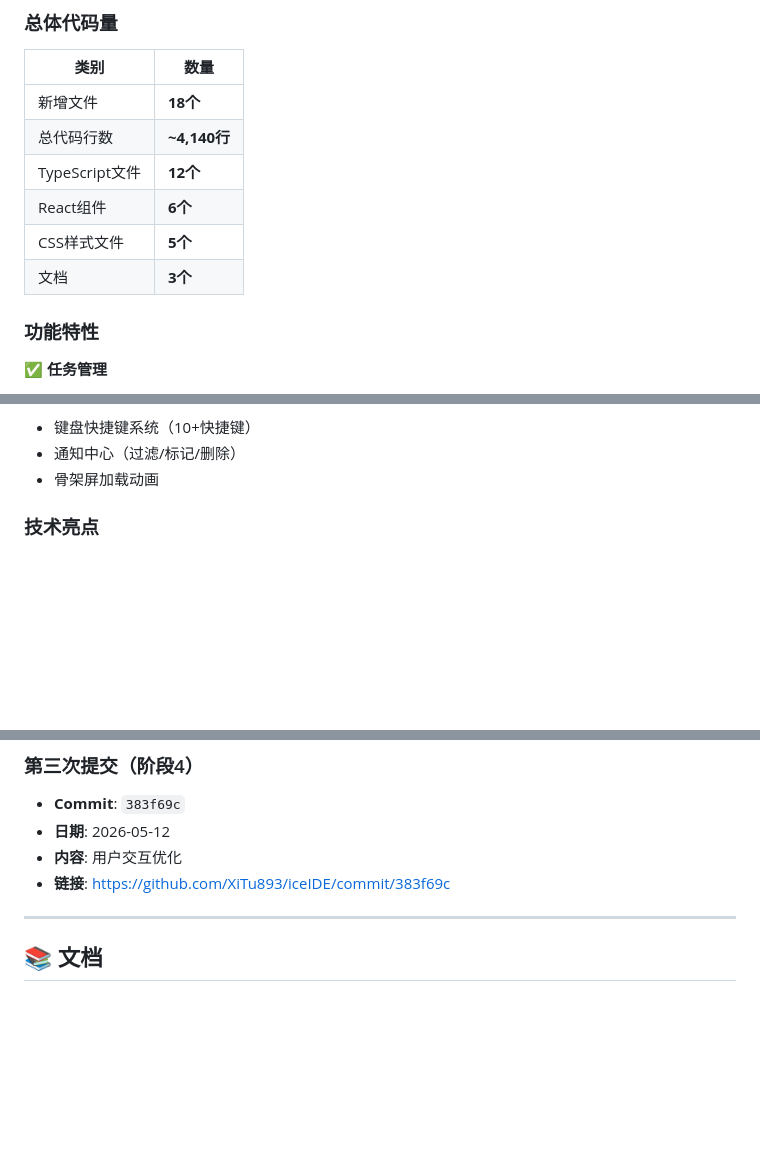
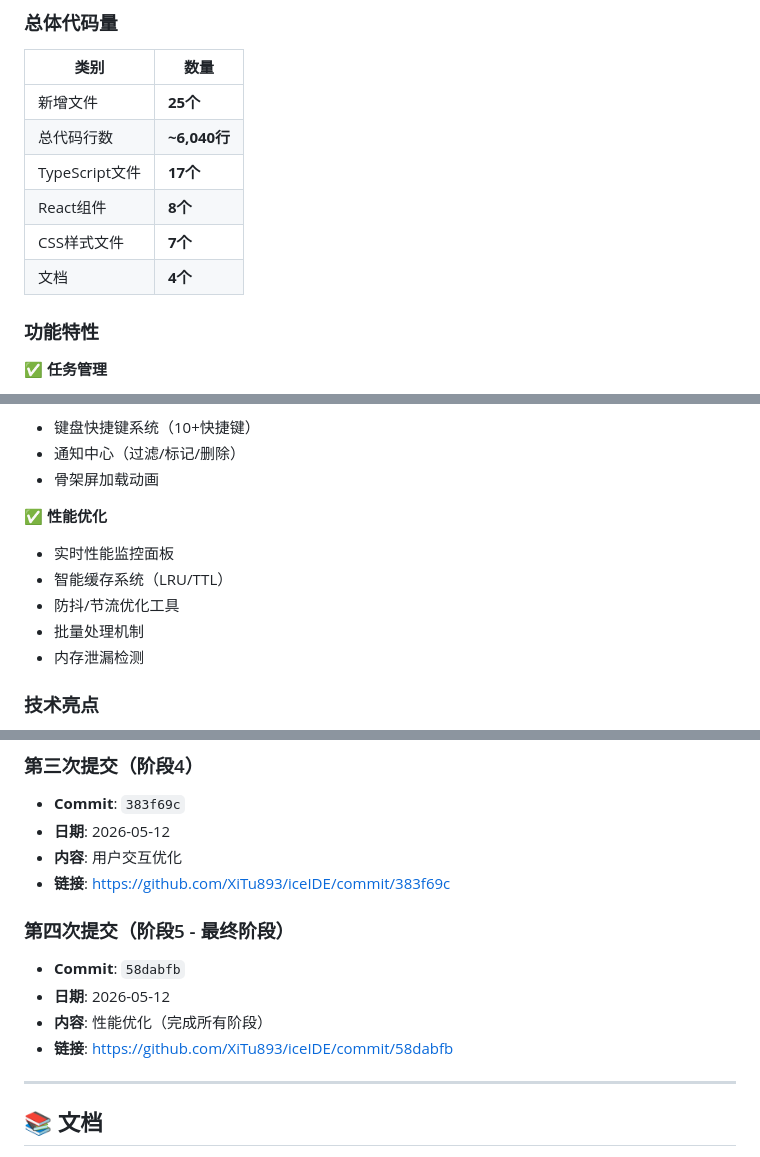
Before and after one commit to XiTu893/iceCode, a Markdown page: docs/IMPLEMENTATION_PROGRESS.md, 3 parts joined by grey strips. Rendered like a GitHub page; blank space fills up the shorter version.

```diff
--- a/docs/IMPLEMENTATION_PROGRESS.md
+++ b/docs/IMPLEMENTATION_PROGRESS.md
@@ -229,12 +288,12 @@
 
 | 类别 | 数量 |
 |------|------|
-| 新增文件 | **18个** |
-| 总代码行数 | **~4,140行** |
-| TypeScript文件 | **12个** |
-| React组件 | **6个** |
-| CSS样式文件 | **5个** |
-| 文档 | **3个** |
+| 新增文件 | **25个** |
+| 总代码行数 | **~6,040行** |
+| TypeScript文件 | **17个** |
+| React组件 | **8个** |
+| CSS样式文件 | **7个** |
+| 文档 | **4个** |
 
 ### 功能特性
 
@@ -257,6 +316,13 @@
 - 键盘快捷键系统（10+快捷键）
 - 通知中心（过滤/标记/删除）
 - 骨架屏加载动画
+
+✅ **性能优化**
+- 实时性能监控面板
+- 智能缓存系统（LRU/TTL）
+- 防抖/节流优化工具
+- 批量处理机制
+- 内存泄漏检测
 
 ### 技术亮点
 
@@ -289,6 +355,12 @@
 - **内容**: 用户交互优化
 - **链接**: https://github.com/XiTu893/iceIDE/commit/383f69c
 
+### 第四次提交（阶段5 - 最终阶段）
+- **Commit**: `58dabfb`
+- **日期**: 2026-05-12
+- **内容**: 性能优化（完成所有阶段）
+- **链接**: https://github.com/XiTu893/iceIDE/commit/58dabfb
+
 ---
 
 ## 📚 文档
```
Also changed, not shown: other parts of docs/IMPLEMENTATION_PROGRESS.md (+115 -10 lines).
